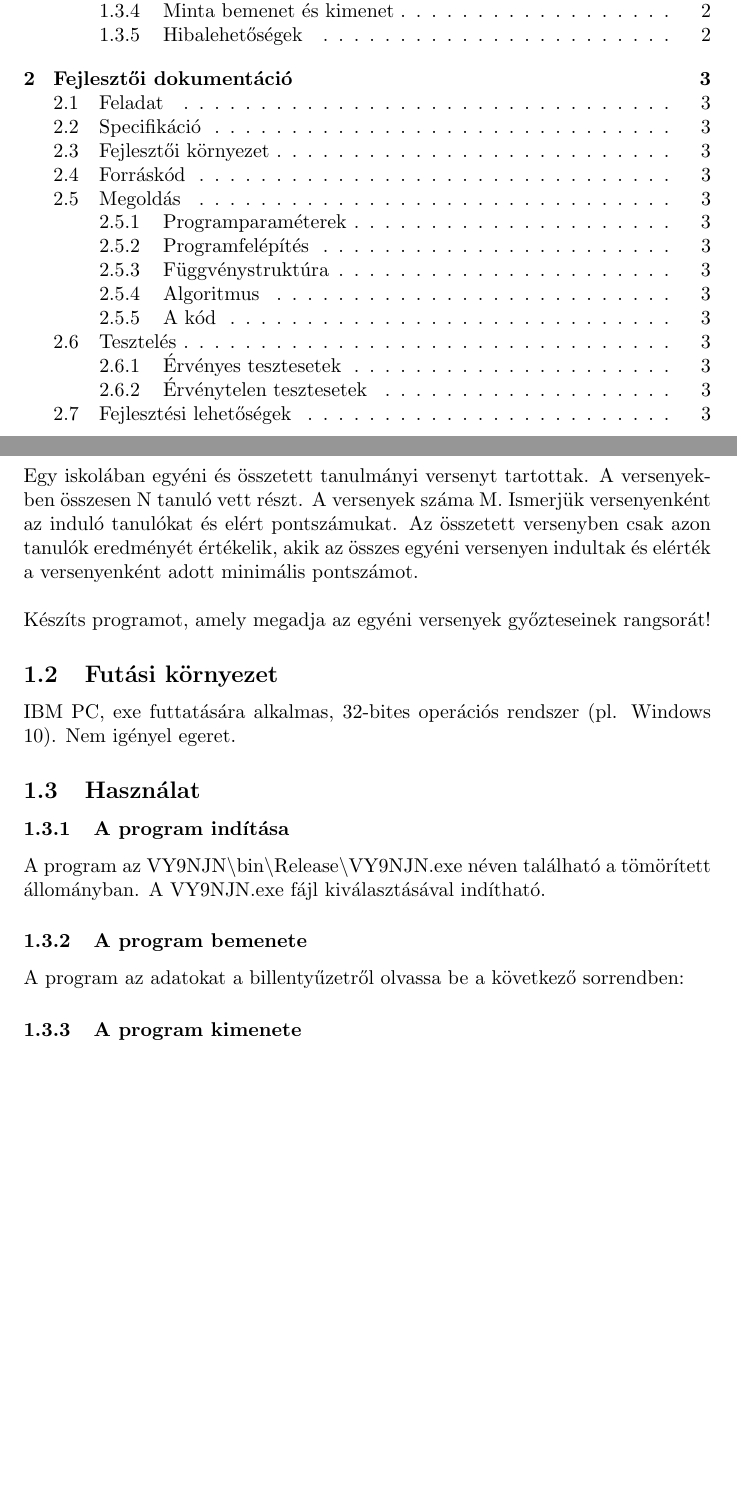
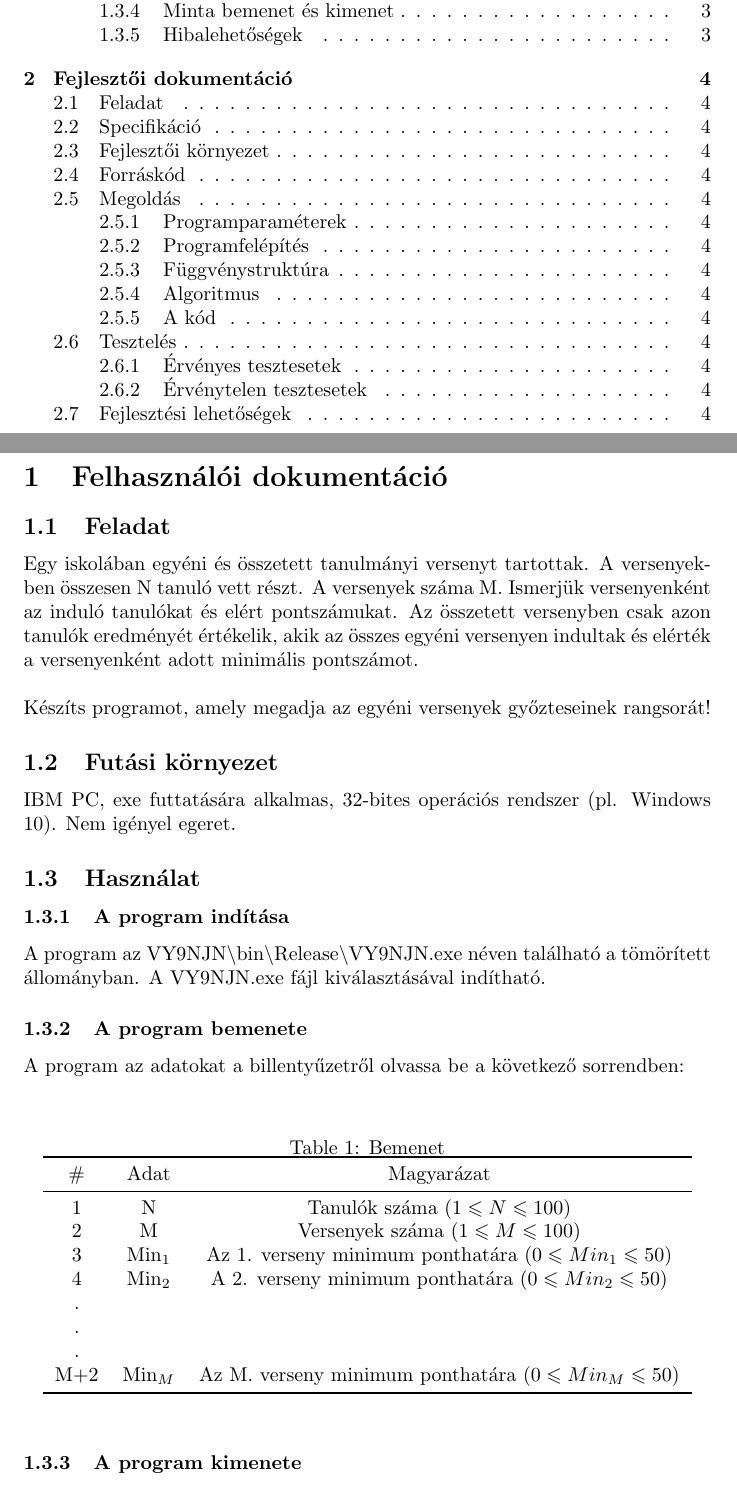
Before and after one commit to balambuc/ProgAlap_bead, a LaTeX document (LaTeX/Dokumentacio.tex): two parts of pages 2 and 3 of 4 before the commit and two parts of pages 2 and 3 of 5 after it, joined at a grey line, cut so that both start at the same text, the shorter picture padded with empty space. The pictures show the PDF file LaTeX/Dokumentacio.pdf that the author committed with the source.

Commit message:
Bemenet fele kész

```diff
--- a/LaTeX/Dokumentacio.tex
+++ b/LaTeX/Dokumentacio.tex
@@ -33,6 +37,26 @@
         A program az VY9NJN\textbackslash bin\textbackslash Release\textbackslash VY9NJN.exe néven található a tömörített állományban. A VY9NJN.exe fájl kiválasztásával indítható.
       \subsubsection{A program bemenete}
         A program az adatokat a billentyűzetről olvassa be a következő sorrendben:
+        \\
+        \begin{table}[h!]
+          \centering
+          \caption{Bemenet}
+          \label{tab:table1}
+          \begin{tabular}{ccc}
+            \toprule
+            \# & Adat & Magyarázat \\
+            \midrule
+            1 & N & Tanulók száma $(1 \leqslant N \leqslant 100)$ \\
+            2 & M & Versenyek száma $(1 \leqslant M \leqslant 100)$ \\
+            3 & Min_1 & Az 1. verseny minimum ponthatára $(0 \leqslant Min_1 \leqslant 50)$ \\
+            4 & Min_2 & A 2. verseny minimum ponthatára $(0 \leqslant Min_2 \leqslant 50)$ \\
+            . \\
+            . \\
+            . \\
+            M+2 & Min_M & Az M. verseny minimum ponthatára $(0 \leqslant Min_M \leqslant 50)$ \\
+            \bottomrule
+          \end{tabular}
+        \end{table}
       \subsubsection{A program kimenete}
         A program kiírja az egyéni versenyek győzteseinek rangsorát.
         A kimenet első sorába az egyéni győzelmet elért tanulók számát,
```
Also changed, not shown: LaTeX/Dokumentacio.pdf, LaTeX/mintadokumentacio15O.pdf (added), LaTeX/Dokumentacio.tex (4 more changed lines), 6 other files.
